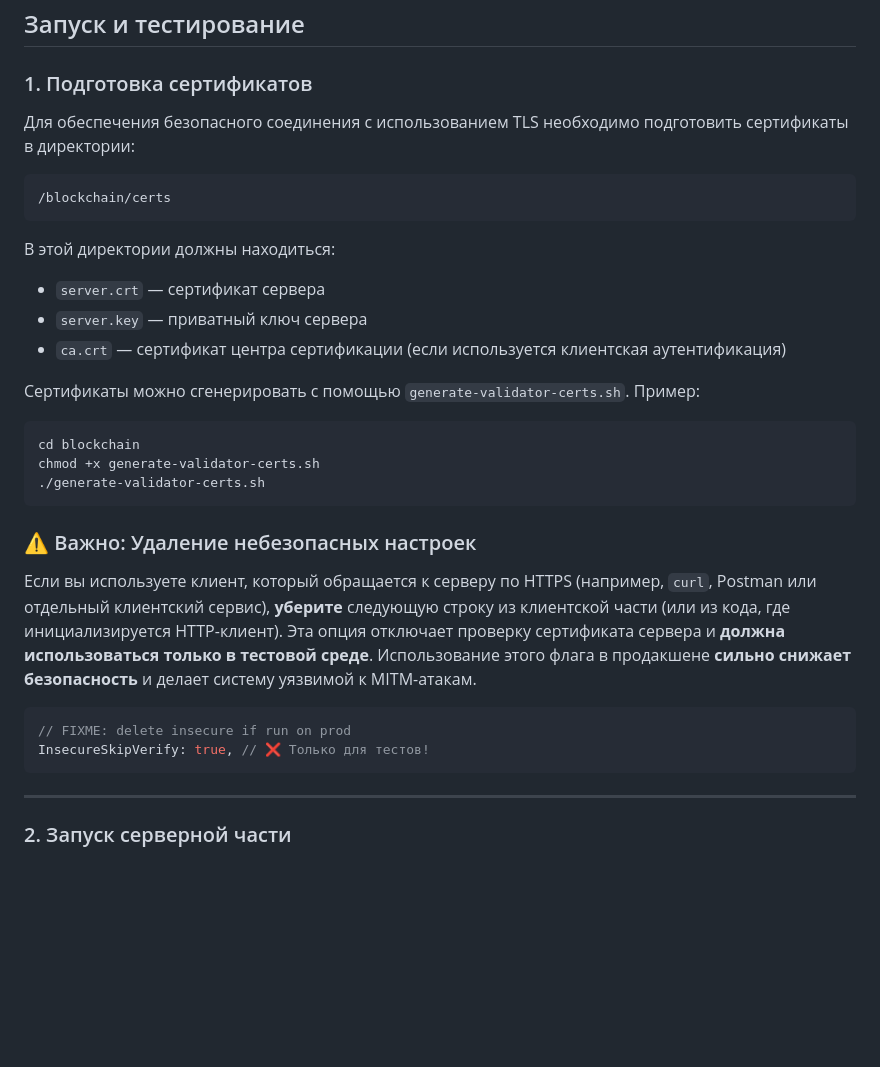
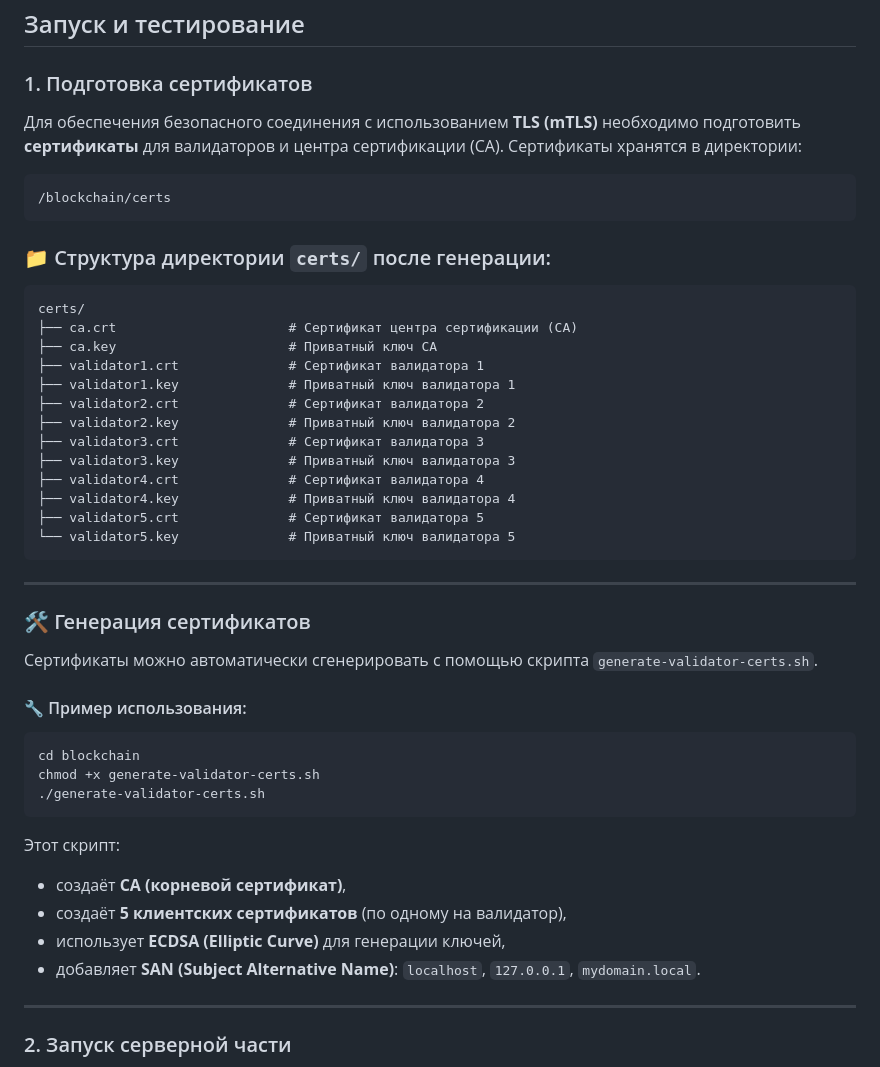
Before and after one commit to 0ReC0/blockchain, a Markdown page: readme.md, the part around the change. GitHub-like rendering; blank space fills up the shorter version.

Commit message:
feat: Обновление документации по настройке TLS-сертификатов
- Добавлено описание структуры директории `certs/` с примером именования сертификатов для валидаторов.
- Добавлены примеры генерации сертификатов через скрипт `generate-validator-certs.sh`.
- Уточнено назначение сертификатов и использование SAN.
- Убраны устаревшие примеры клиентского кода с `InsecureSkipVerify`.

````diff
--- a/readme.md
+++ b/readme.md
@@ -314,31 +314,48 @@ REST API предоставляет следующие эндпоинты:
 
 ### 1. Подготовка сертификатов
 
-Для обеспечения безопасного соединения с использованием TLS необходимо подготовить сертификаты в директории:
+Для обеспечения безопасного соединения с использованием **TLS (mTLS)** необходимо подготовить **сертификаты** для валидаторов и центра сертификации (CA). Сертификаты хранятся в директории:
+
 ```
 /blockchain/certs
 ```
 
-В этой директории должны находиться:
-- `server.crt` — сертификат сервера
-- `server.key` — приватный ключ сервера
-- `ca.crt` — сертификат центра сертификации (если используется клиентская аутентификация)
+### 📁 Структура директории `certs/` после генерации:
+```
+certs/
+├── ca.crt                      # Сертификат центра сертификации (CA)
+├── ca.key                      # Приватный ключ CA
+├── validator1.crt              # Сертификат валидатора 1
+├── validator1.key              # Приватный ключ валидатора 1
+├── validator2.crt              # Сертификат валидатора 2
+├── validator2.key              # Приватный ключ валидатора 2
+├── validator3.crt              # Сертификат валидатора 3
+├── validator3.key              # Приватный ключ валидатора 3
+├── validator4.crt              # Сертификат валидатора 4
+├── validator4.key              # Приватный ключ валидатора 4
+├── validator5.crt              # Сертификат валидатора 5
+└── validator5.key              # Приватный ключ валидатора 5
+```
 
-Сертификаты можно сгенерировать с помощью `generate-validator-certs.sh`. Пример:
+---
+
+### 🛠️ Генерация сертификатов
+
+Сертификаты можно автоматически сгенерировать с помощью скрипта `generate-validator-certs.sh`.
+
+#### 🔧 Пример использования:
+
 ```bash
 cd blockchain
 chmod +x generate-validator-certs.sh
 ./generate-validator-certs.sh
 ```
 
-### ⚠️ Важно: Удаление небезопасных настроек
-
-Если вы используете клиент, который обращается к серверу по HTTPS (например, `curl`, Postman или отдельный клиентский сервис), **уберите** следующую строку из клиентской части (или из кода, где инициализируется HTTP-клиент). Эта опция отключает проверку сертификата сервера и **должна использоваться только в тестовой среде**. Использование этого флага в продакшене **сильно снижает безопасность** и делает систему уязвимой к MITM-атакам.
-
-```go
-// FIXME: delete insecure if run on prod
-InsecureSkipVerify: true, // ❌ Только для тестов!
-```
+Этот скрипт:
+- создаёт **CA (корневой сертификат)**,
+- создаёт **5 клиентских сертификатов** (по одному на валидатор),
+- использует **ECDSA (Elliptic Curve)** для генерации ключей,
+- добавляет **SAN (Subject Alternative Name)**: `localhost`, `127.0.0.1`, `mydomain.local`.
 
 ---
 
````
